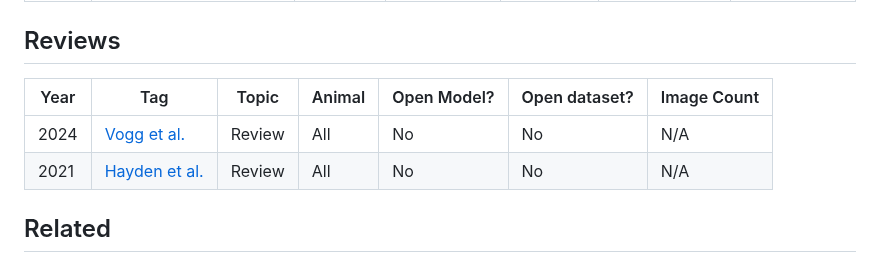
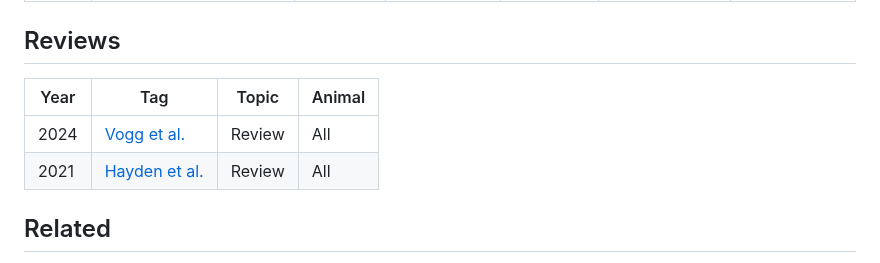
Before and after one commit to KordingLab/awesome-computational-primatology, a Markdown page: README.md, the part around the change. Rendered like a GitHub page.

```diff
--- a/README.md
+++ b/README.md
@@ -63,10 +63,10 @@ TODOS
 | 2011 | [Ernst & Küblbeck](https://ieeexplore.ieee.org/stamp/stamp.jsp?tp=&arnumber=6027337) | FD, SI | Chimp, Gorilla | No | No | N/A |
 
 ## Reviews
-| Year | Tag | Topic | Animal | Open Model? | Open dataset? | Image Count |
-|------|-----|-------|---------|------------|---------------|-------------|
-| 2024 | [Vogg et al.](https://arxiv.org/pdf/2401.16424.pdf) | Review | All | No | No | N/A |
-| 2021 | [Hayden et al.](https://onlinelibrary-wiley-com.proxy.library.upenn.edu/doi/full/10.1002/ajp.23348) | Review | All | No | No | N/A |
+| Year | Tag | Topic | Animal |
+|------|-----|-------|--------|
+| 2024 | [Vogg et al.](https://arxiv.org/pdf/2401.16424.pdf) | Review | All |
+| 2021 | [Hayden et al.](https://onlinelibrary-wiley-com.proxy.library.upenn.edu/doi/full/10.1002/ajp.23348) | Review | All |
 
 ## Related
 - Macaque Face Avatars
```
